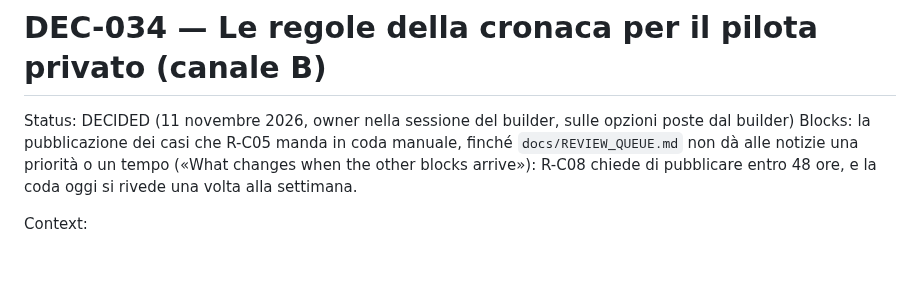
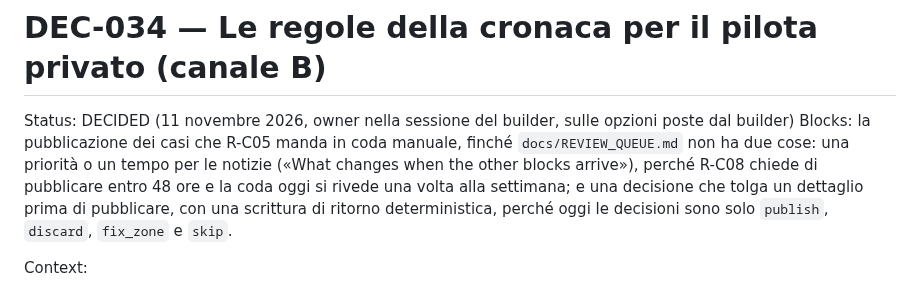
Before and after one commit to QuartieriNews/QN, a Markdown page: decisions/DEC-034-cronaca-rules-for-the-private-pilot.md, the part around the change. Drawn GitHub-style; blank space fills up the shorter version.

```diff
--- a/decisions/DEC-034-cronaca-rules-for-the-private-pilot.md
+++ b/decisions/DEC-034-cronaca-rules-for-the-private-pilot.md
@@ -2,8 +2,11 @@
 
 Status: DECIDED (11 novembre 2026, owner nella sessione del builder, sulle opzioni poste dal builder)
 Blocks: la pubblicazione dei casi che R-C05 manda in coda manuale, finché `docs/REVIEW_QUEUE.md`
-non dà alle notizie una priorità o un tempo («What changes when the other blocks arrive»):
-R-C08 chiede di pubblicare entro 48 ore, e la coda oggi si rivede una volta alla settimana.
+non ha due cose: una priorità o un tempo per le notizie («What changes when the other blocks
+arrive»), perché R-C08 chiede di pubblicare entro 48 ore e la coda oggi si rivede una volta alla
+settimana; e una decisione che tolga un dettaglio prima di pubblicare, con una scrittura di
+ritorno deterministica, perché oggi le decisioni sono solo `publish`, `discard`, `fix_zone` e
+`skip`.
 
 Context:
 - Il contratto del pilota ha già una regola sull'unità: lo stesso fatto raccontato da più
```
Also changed, not shown: decisions/DEC-024-census-facebook-pages-into-registry.md (+4 -3 lines), docs/sources/CRONACA_PROCESSO_2026-10.md (+1 -1 lines).
